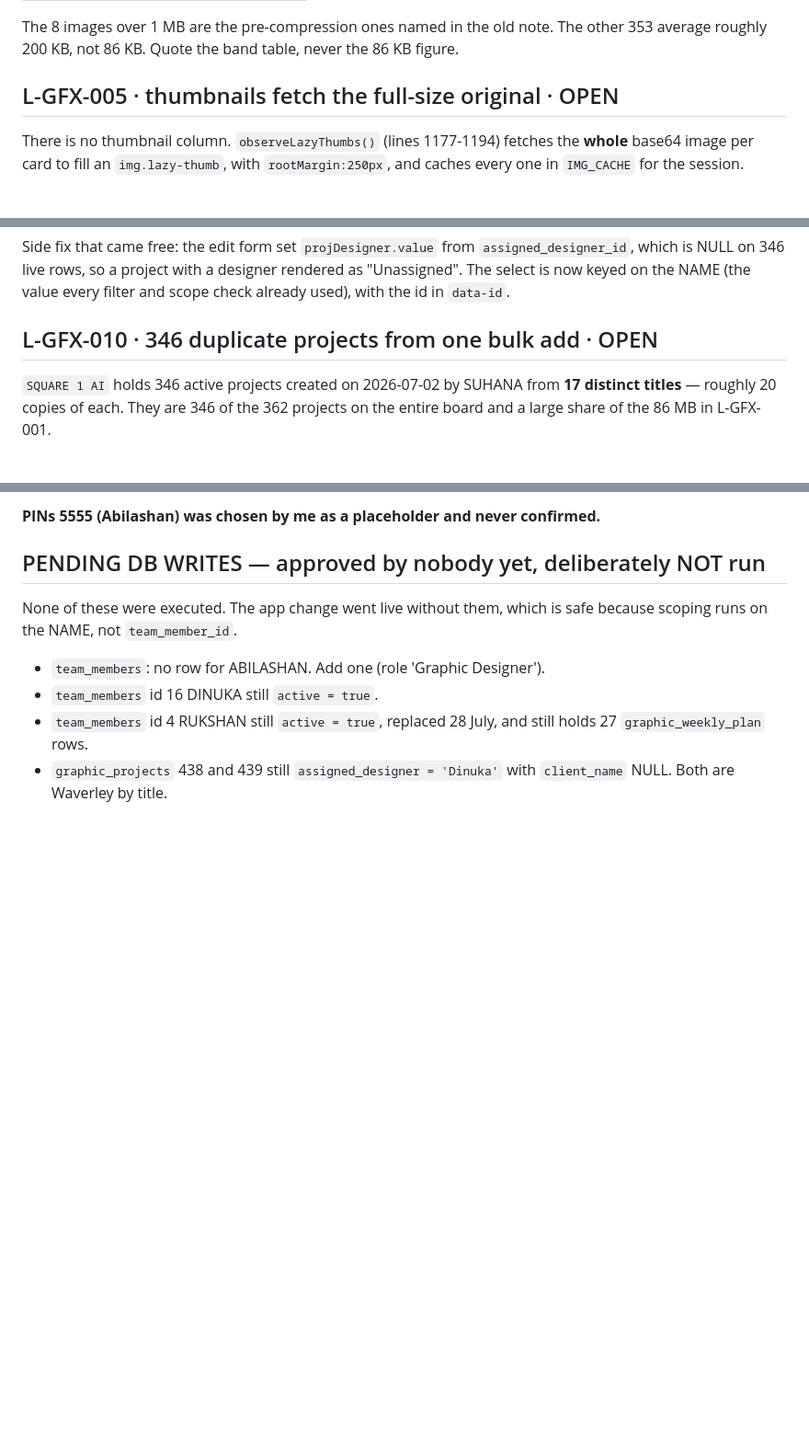
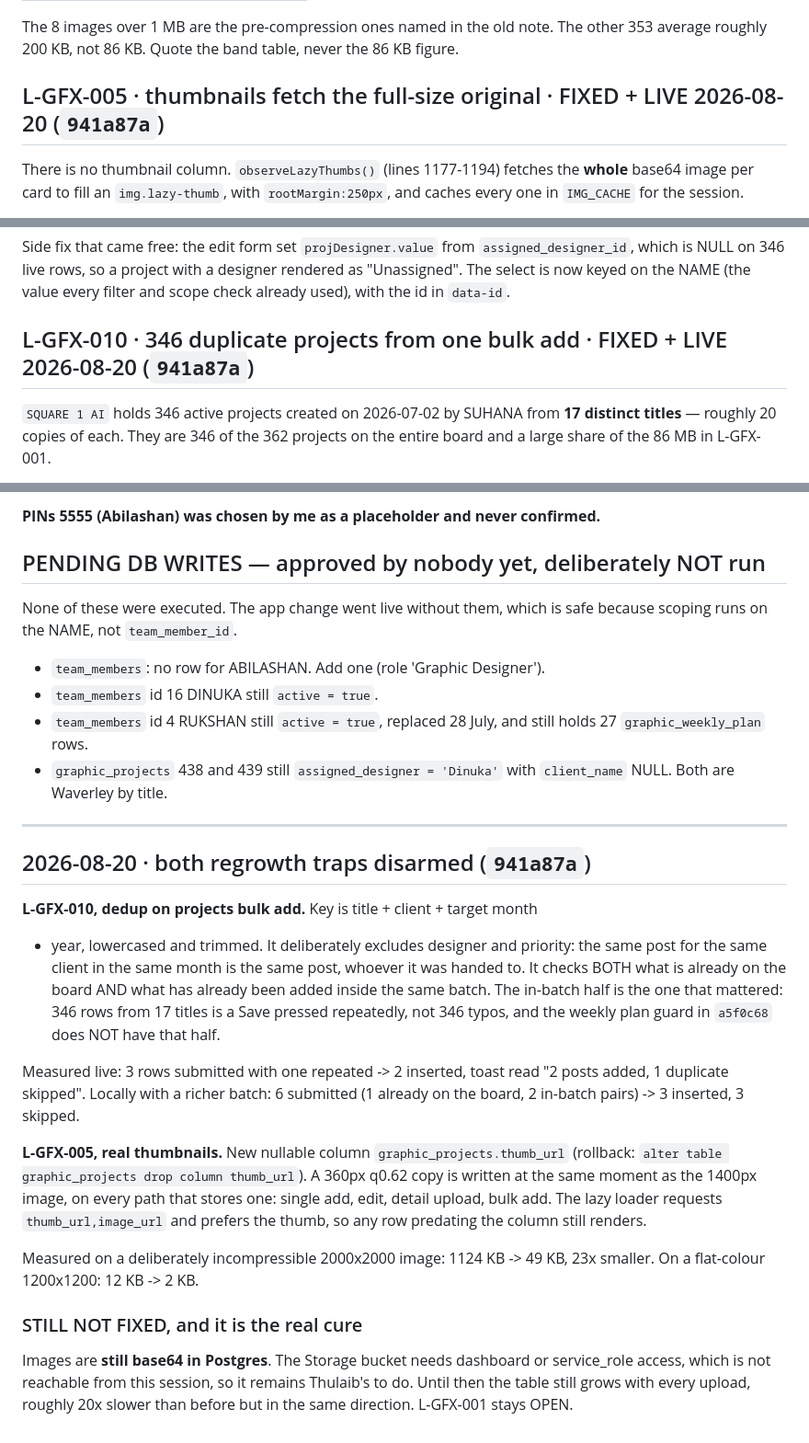
Before and after one commit to businessboosterlk/bb-graphic-system, a Markdown page: LANDMINES.md, 3 parts joined by grey strips. Shown at 92% size. Rendered like a GitHub page; blank space fills up the shorter version.

Commit message:
LANDMINES: close L-GFX-005 and L-GFX-010, restate that L-GFX-001 is still open
Co-Authored-By: Claude Opus 5 <noreply@anthropic.com>

```diff
--- a/LANDMINES.md
+++ b/LANDMINES.md
@@ -60,7 +60,7 @@ The 8 images over 1 MB are the pre-compression ones named in the old note.
 The other 353 average roughly 200 KB, not 86 KB. Quote the band table, never
 the 86 KB figure.
 
-## L-GFX-005 · thumbnails fetch the full-size original · OPEN
+## L-GFX-005 · thumbnails fetch the full-size original · FIXED + LIVE 2026-08-20 (`941a87a`)
 There is no thumbnail column. `observeLazyThumbs()` (lines 1177-1194) fetches
 the **whole** base64 image per card to fill an `img.lazy-thumb`, with
 `rootMargin:250px`, and caches every one in `IMG_CACHE` for the session.
@@ -224,7 +224,7 @@ Side fix that came free: the edit form set `projDesigner.value` from
 designer rendered as "Unassigned". The select is now keyed on the NAME (the
 value every filter and scope check already used), with the id in `data-id`.
 
-## L-GFX-010 · 346 duplicate projects from one bulk add · OPEN
+## L-GFX-010 · 346 duplicate projects from one bulk add · FIXED + LIVE 2026-08-20 (`941a87a`)
 `SQUARE 1 AI` holds 346 active projects created on 2026-07-02 by SUHANA from
 **17 distinct titles** — roughly 20 copies of each. They are 346 of the 362
 projects on the entire board and a large share of the 86 MB in L-GFX-001.
@@ -421,3 +421,35 @@ because scoping runs on the NAME, not `team_member_id`.
   holds 27 `graphic_weekly_plan` rows.
 - `graphic_projects` 438 and 439 still `assigned_designer = 'Dinuka'` with
   `client_name` NULL. Both are Waverley by title.
+
+---
+
+## 2026-08-20 · both regrowth traps disarmed (`941a87a`)
+
+**L-GFX-010, dedup on projects bulk add.** Key is title + client + target month
++ year, lowercased and trimmed. It deliberately excludes designer and priority:
+the same post for the same client in the same month is the same post, whoever it
+was handed to. It checks BOTH what is already on the board AND what has already
+been added inside the same batch. The in-batch half is the one that mattered:
+346 rows from 17 titles is a Save pressed repeatedly, not 346 typos, and the
+weekly plan guard in `a5f0c68` does NOT have that half.
+
+Measured live: 3 rows submitted with one repeated -> 2 inserted, toast read
+"2 posts added, 1 duplicate skipped". Locally with a richer batch: 6 submitted
+(1 already on the board, 2 in-batch pairs) -> 3 inserted, 3 skipped.
+
+**L-GFX-005, real thumbnails.** New nullable column `graphic_projects.thumb_url`
+(rollback: `alter table graphic_projects drop column thumb_url`). A 360px q0.62
+copy is written at the same moment as the 1400px image, on every path that
+stores one: single add, edit, detail upload, bulk add. The lazy loader requests
+`thumb_url,image_url` and prefers the thumb, so any row predating the column
+still renders.
+
+Measured on a deliberately incompressible 2000x2000 image: 1124 KB -> 49 KB,
+23x smaller. On a flat-colour 1200x1200: 12 KB -> 2 KB.
+
+### STILL NOT FIXED, and it is the real cure
+Images are **still base64 in Postgres**. The Storage bucket needs dashboard or
+service_role access, which is not reachable from this session, so it remains
+Thulaib's to do. Until then the table still grows with every upload, roughly 20x
+slower than before but in the same direction. L-GFX-001 stays OPEN.
```
